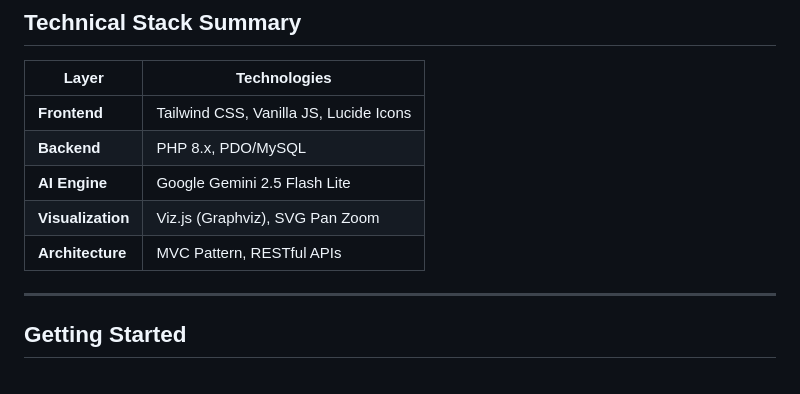
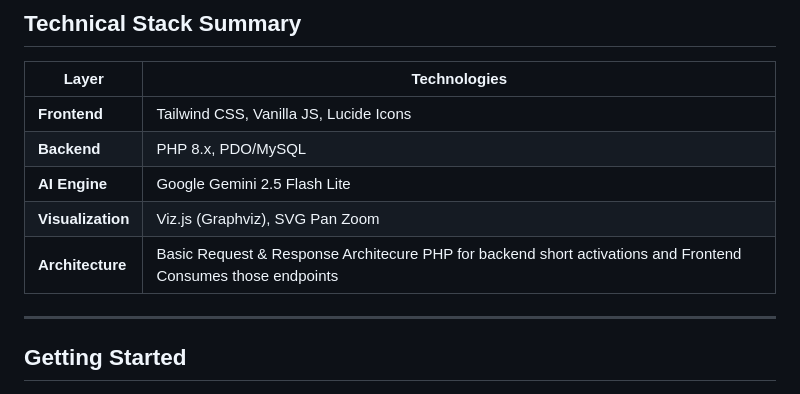
Before and after one commit to ArifKuru/AI-DB-Designer, a Markdown page: README.md, the part around the change. Rendered like a GitHub page.

```diff
--- a/README.md
+++ b/README.md
@@ -446,7 +446,7 @@ The project focuses on making database schema generation more efficient and acce
 | **Backend** | PHP 8.x, PDO/MySQL |
 | **AI Engine** | Google Gemini 2.5 Flash Lite |
 | **Visualization** | Viz.js (Graphviz), SVG Pan Zoom |
-| **Architecture** | MVC Pattern, RESTful APIs |
+| **Architecture** | Basic Request & Response Architecure PHP for backend short activations and Frontend Consumes those endpoints |
 
 ---
 
```
